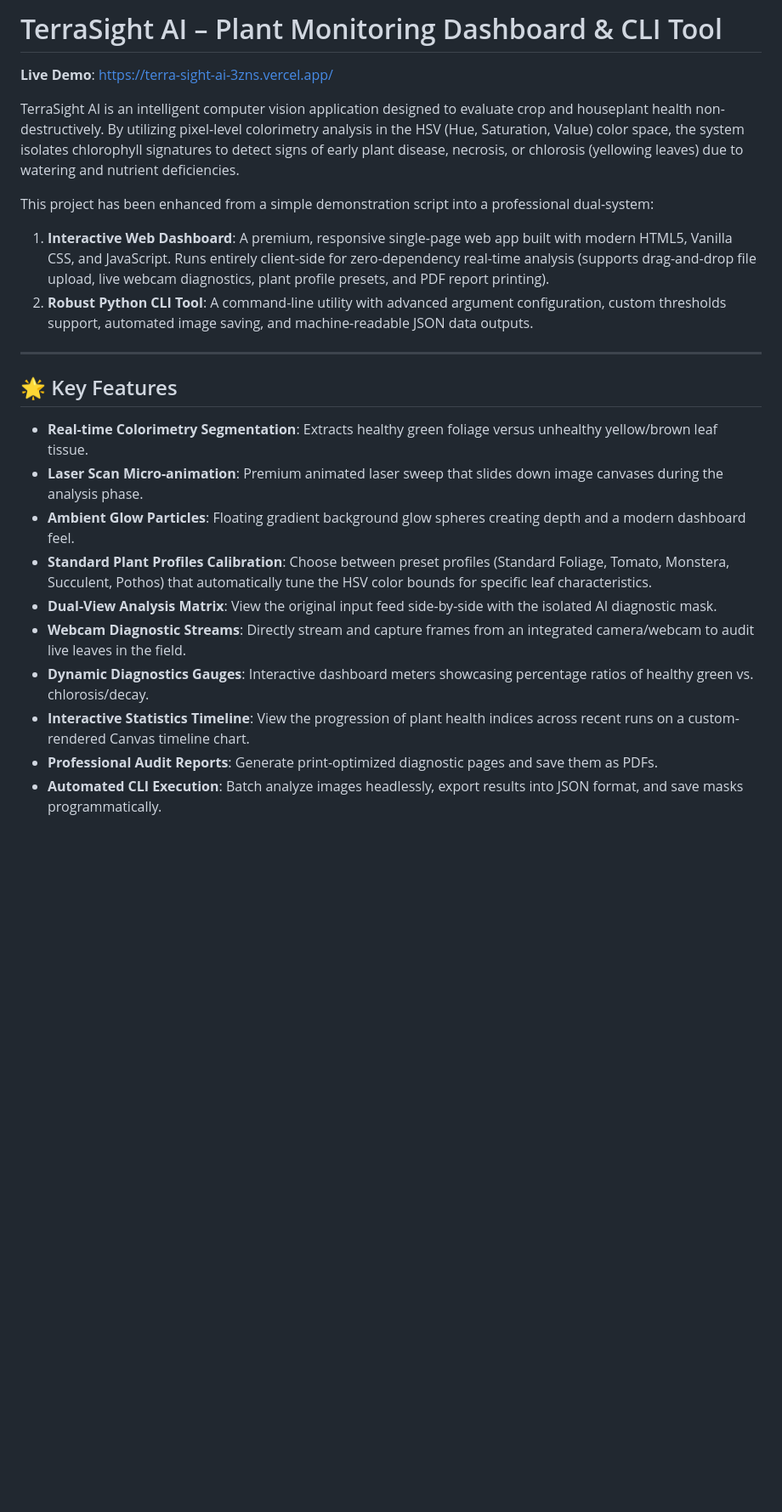
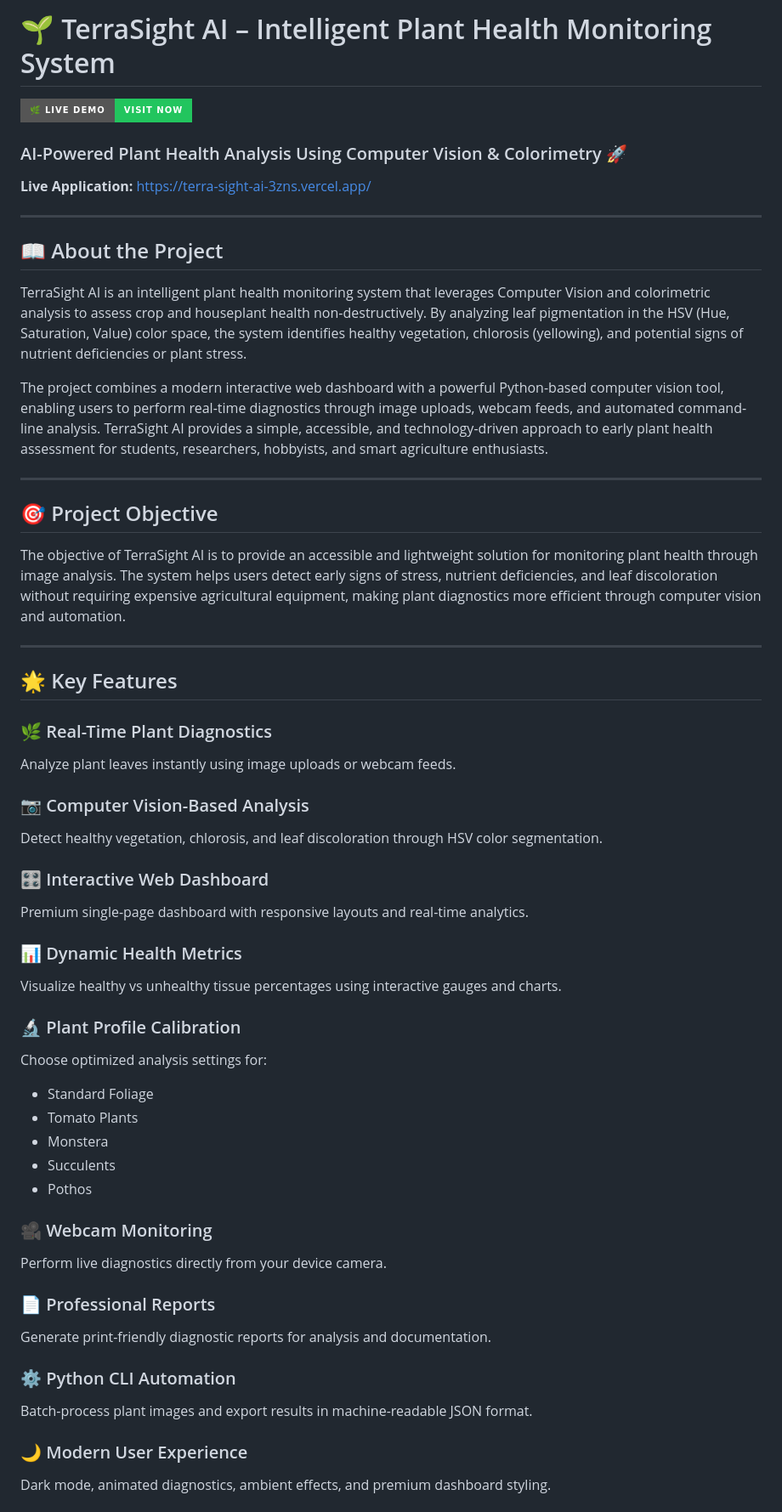
Before and after one commit to uTharun23/terra-sight-ai, a Markdown page: README.md, the part around one of its changes. Shown at 85% size. Rendered like a GitHub page; badges without logos; blank space fills up the shorter version.

```diff
--- a/README.md
+++ b/README.md
@@ -1,24 +1,69 @@
-# TerraSight AI – Plant Monitoring Dashboard & CLI Tool
+# 🌱 TerraSight AI – Intelligent Plant Health Monitoring System
 
-**Live Demo**: [https://terra-sight-ai-3zns.vercel.app/](https://terra-sight-ai-3zns.vercel.app/)
+[![Live Demo](https://img.shields.io/badge/🌿%20Live%20Demo-Visit%20Now-22C55E?style=for-the-badge\&logo=vercel\&logoColor=white)](https://terra-sight-ai-3zns.vercel.app/)
 
-TerraSight AI is an intelligent computer vision application designed to evaluate crop and houseplant health non-destructively. By utilizing pixel-level colorimetry analysis in the HSV (Hue, Saturation, Value) color space, the system isolates chlorophyll signatures to detect signs of early plant disease, necrosis, or chlorosis (yellowing leaves) due to watering and nutrient deficiencies.
+### AI-Powered Plant Health Analysis Using Computer Vision & Colorimetry 🚀
 
-This project has been enhanced from a simple demonstration script into a professional dual-system:
-1. **Interactive Web Dashboard**: A premium, responsive single-page web app built with modern HTML5, Vanilla CSS, and JavaScript. Runs entirely client-side for zero-dependency real-time analysis (supports drag-and-drop file upload, live webcam diagnostics, plant profile presets, and PDF report printing).
-2. **Robust Python CLI Tool**: A command-line utility with advanced argument configuration, custom thresholds support, automated image saving, and machine-readable JSON data outputs.
+**Live Application:**
+https://terra-sight-ai-3zns.vercel.app/
+
+---
+
+## 📖 About the Project
+
+TerraSight AI is an intelligent plant health monitoring system that leverages Computer Vision and colorimetric analysis to assess crop and houseplant health non-destructively. By analyzing leaf pigmentation in the HSV (Hue, Saturation, Value) color space, the system identifies healthy vegetation, chlorosis (yellowing), and potential signs of nutrient deficiencies or plant stress.
+
+The project combines a modern interactive web dashboard with a powerful Python-based computer vision tool, enabling users to perform real-time diagnostics through image uploads, webcam feeds, and automated command-line analysis. TerraSight AI provides a simple, accessible, and technology-driven approach to early plant health assessment for students, researchers, hobbyists, and smart agriculture enthusiasts.
+
+---
+
+## 🎯 Project Objective
+
+The objective of TerraSight AI is to provide an accessible and lightweight solution for monitoring plant health through image analysis. The system helps users detect early signs of stress, nutrient deficiencies, and leaf discoloration without requiring expensive agricultural equipment, making plant diagnostics more efficient through computer vision and automation.
 
 ---
 
 ## 🌟 Key Features
 
-* **Real-time Colorimetry Segmentation**: Extracts healthy green foliage versus unhealthy yellow/brown leaf tissue.
-* **Laser Scan Micro-animation**: Premium animated laser sweep that slides down image canvases during the analysis phase.
-* **Ambient Glow Particles**: Floating gradient background glow spheres creating depth and a modern dashboard feel.
-* **Standard Plant Profiles Calibration**: Choose between preset profiles (Standard Foliage, Tomato, Monstera, Succulent, Pothos) that automatically tune the HSV color bounds for specific leaf characteristics.
-* **Dual-View Analysis Matrix**: View the original input feed side-by-side with the isolated AI diagnostic mask.
-* **Webcam Diagnostic Streams**: Directly stream and capture frames from an integrated camera/webcam to audit live leaves in the field.
-* **Dynamic Diagnostics Gauges**: Interactive dashboard meters showcasing percentage ratios of healthy green vs. chlorosis/decay.
-* **Interactive Statistics Timeline**: View the progression of plant health indices across recent runs on a custom-rendered Canvas timeline chart.
-* **Professional Audit Reports**: Generate print-optimized diagnostic pages and save them as PDFs.
-* **Automated CLI Execution**: Batch analyze images headlessly, export results into JSON format, and save masks programmatically.
+### 🌿 Real-Time Plant Diagnostics
+
+Analyze plant leaves instantly using image uploads or webcam feeds.
+
+### 📷 Computer Vision-Based Analysis
+
+Detect healthy vegetation, chlorosis, and leaf discoloration through HSV color segmentation.
+
+### 🎛️ Interactive Web Dashboard
+
+Premium single-page dashboard with responsive layouts and real-time analytics.
+
+### 📊 Dynamic Health Metrics
+
+Visualize healthy vs unhealthy tissue percentages using interactive gauges and charts.
+
+### 🔬 Plant Profile Calibration
+
+Choose optimized analysis settings for:
+
+* Standard Foliage
+* Tomato Plants
+* Monstera
+* Succulents
+* Pothos
+
+### 🎥 Webcam Monitoring
+
+Perform live diagnostics directly from your device camera.
+
+### 📄 Professional Reports
+
+Generate print-friendly diagnostic reports for analysis and documentation.
+
+### ⚙️ Python CLI Automation
+
+Batch-process plant images and export results in machine-readable JSON format.
+
+### 🌙 Modern User Experience
+
+Dark mode, animated diagnostics, ambient effects, and premium dashboard styling.
+
```
Also changed, not shown: other parts of README.md (+222 -71 lines).
